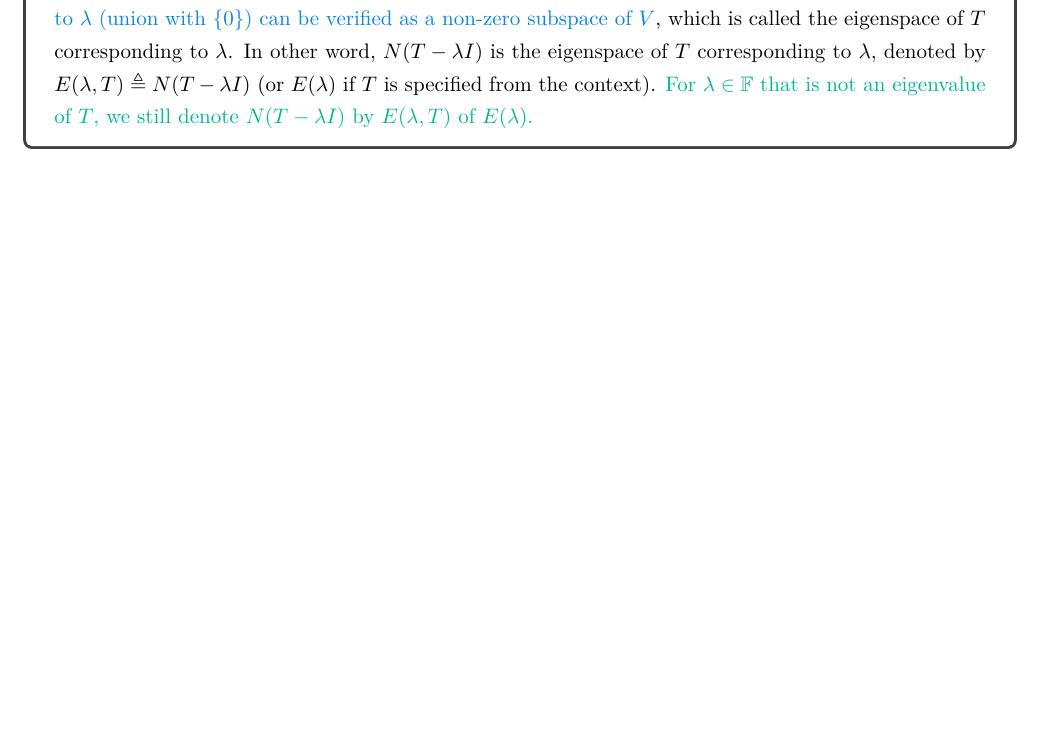
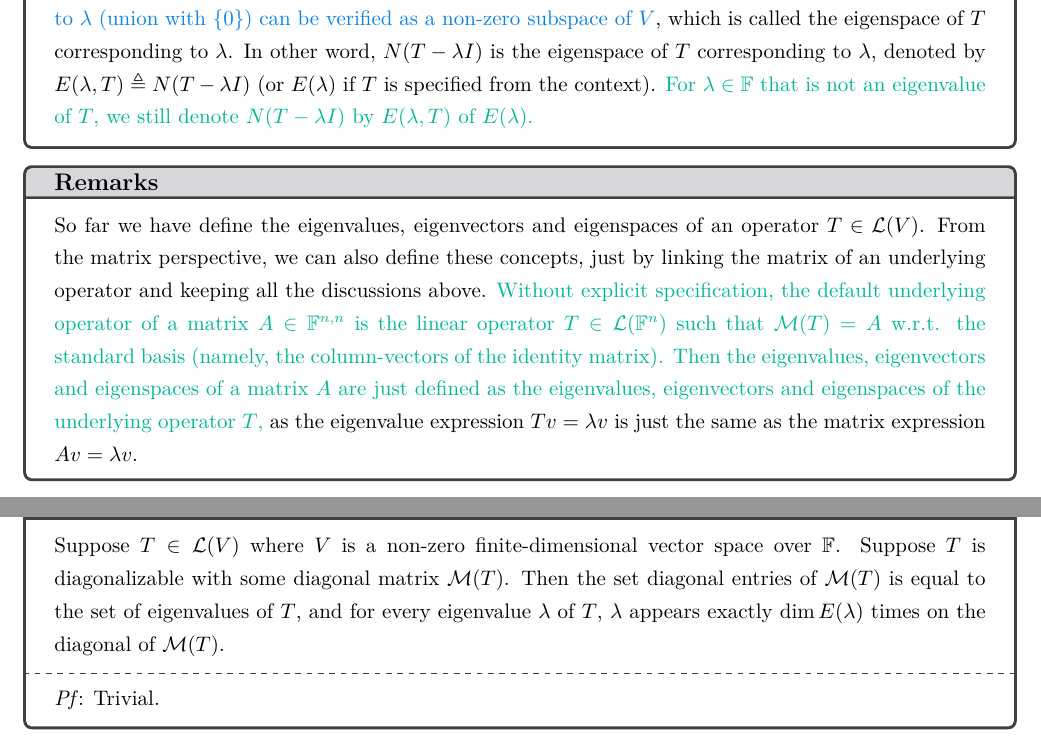
Before and after one commit to tsiruot137/MATH-Cruise137, a LaTeX document (1. Advanced Algebra/6. Eigenvalues and Eigenvectors/Eigenvalues and Eigenvectors.tex): part of page 3 of 7 before the commit and two parts of pages 3 and 8 of 8 after it, the two joined at a grey line, cut so that both start at the same text, the shorter picture padded with empty space. Compiled offline with XeLaTeX.

Commit message:
matrix view of the "eigen"s

```diff
--- a/1. Advanced Algebra/6. Eigenvalues and Eigenvectors/Eigenvalues and Eigenvectors.tex
+++ b/1. Advanced Algebra/6. Eigenvalues and Eigenvectors/Eigenvalues and Eigenvectors.tex
@@ -93,6 +93,10 @@ Please check the notations and definitions by yourself from the previous chapter
 \begin{Df}{$\bullet$ Df6.1.1 (eigenspace)}
     Suppose $T\in\mathcal{L}(V)$ and $\lambda\in\mathbb{F}$ is an eigenvalue of $T$. \textcolor{Th}{Then the set of all eigenvectors of $T$ corresponding to $\lambda$ (union with $\{0\}$) can be verified as a non-zero subspace of $V$}, which is called the eigenspace of $T$ corresponding to $\lambda$. In other word, $N(T-\lambda I)$ is the eigenspace of $T$ corresponding to $\lambda$, denoted by $E(\lambda, T)\triangleq N(T-\lambda I)$ (or $E(\lambda)$ if $T$ is specified from the context). \textcolor{Df}{For $\lambda\in\mathbb{F}$ that is not an eigenvalue of $T$, we still denote $N(T-\lambda I)$ by $E(\lambda, T)$ of $E(\lambda)$.}
 \end{Df}
+
+\begin{Rmk}{}
+    So far we have define the eigenvalues, eigenvectors and eigenspaces of an operator $T\in\mathcal{L}(V)$. From the matrix perspective, we can also define these concepts, just by linking the matrix of an underlying operator and keeping all the discussions above. \textcolor{Df}{Without explicit specification, the default underlying operator of a matrix $A\in\mathbb{F}^{n,n}$ is the linear operator $T\in\mathcal{L}(\mathbb{F}^n)$ such that $\mathcal{M}(T)=A$ w.r.t. the standard basis (namely, the column-vectors of the identity matrix). Then the eigenvalues, eigenvectors and eigenspaces of a matrix $A$ are just defined as the eigenvalues, eigenvectors and eigenspaces of the underlying operator $T$,} as the eigenvalue expression $Tv=\lambda v$ is just the same as the matrix expression $Av=\lambda v$.
+\end{Rmk}
 
 \begin{Th}{$\bullet$ Th6.1.2 (eigenvectors corresponding to distinct eigenvalues are linearly independent)}
     Suppose $T\in\mathcal{L}(V)$ and $\lambda_1, \dots, \lambda_m$ are $m$ distinct eigenvalues of $T$. Suppose also $v_1,\dots, v_m$ are eigenvectors corresponding to $\lambda_1, \dots, \lambda_m$ respectively. Then $v_1, \dots, v_m$ are linearly independent.
@@ -208,5 +212,9 @@ Please check the notations and definitions by yourself from the previous chapter
     \end{compactitem}
 \end{Th}
 
-
+\begin{Th}{$\bullet$ Th6.4.3 (diagonal of a diagonalizable operator)}
+    Suppose $T\in\mathcal{L}(V)$ where $V$ is a non-zero finite-dimensional vector space over $\mathbb{F}$. Suppose $T$ is diagonalizable with some diagonal matrix $\mathcal{M}(T)$. Then the set diagonal entries of $\mathcal{M}(T)$ is equal to the set of eigenvalues of $T$, and for every eigenvalue $\lambda$ of $T$, $\lambda$ appears exactly $\dim E(\lambda)$ times on the diagonal of $\mathcal{M}(T)$.
+    \tcblower
+    \textit{Pf}: Trivial.
+\end{Th}
 \end{document}
```
